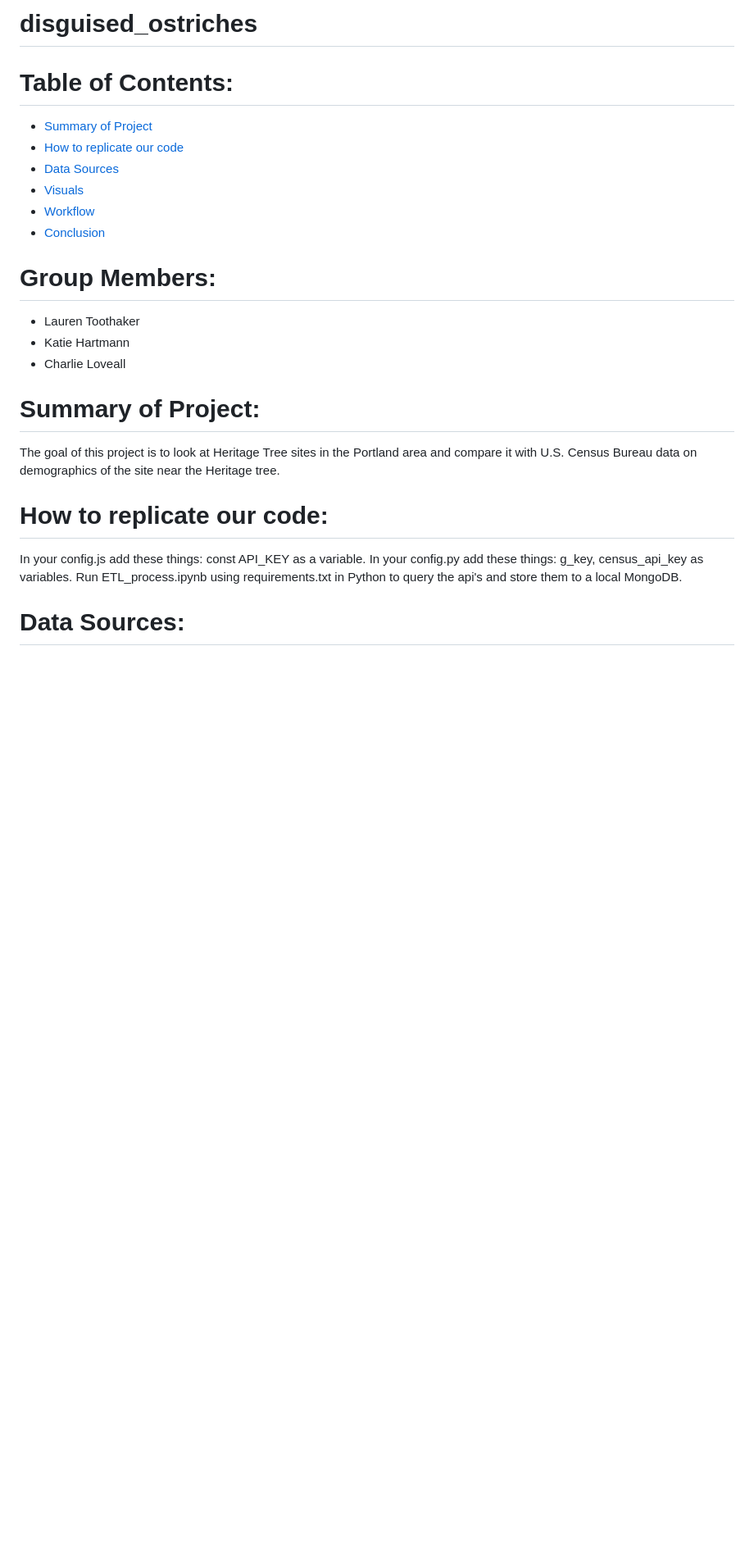
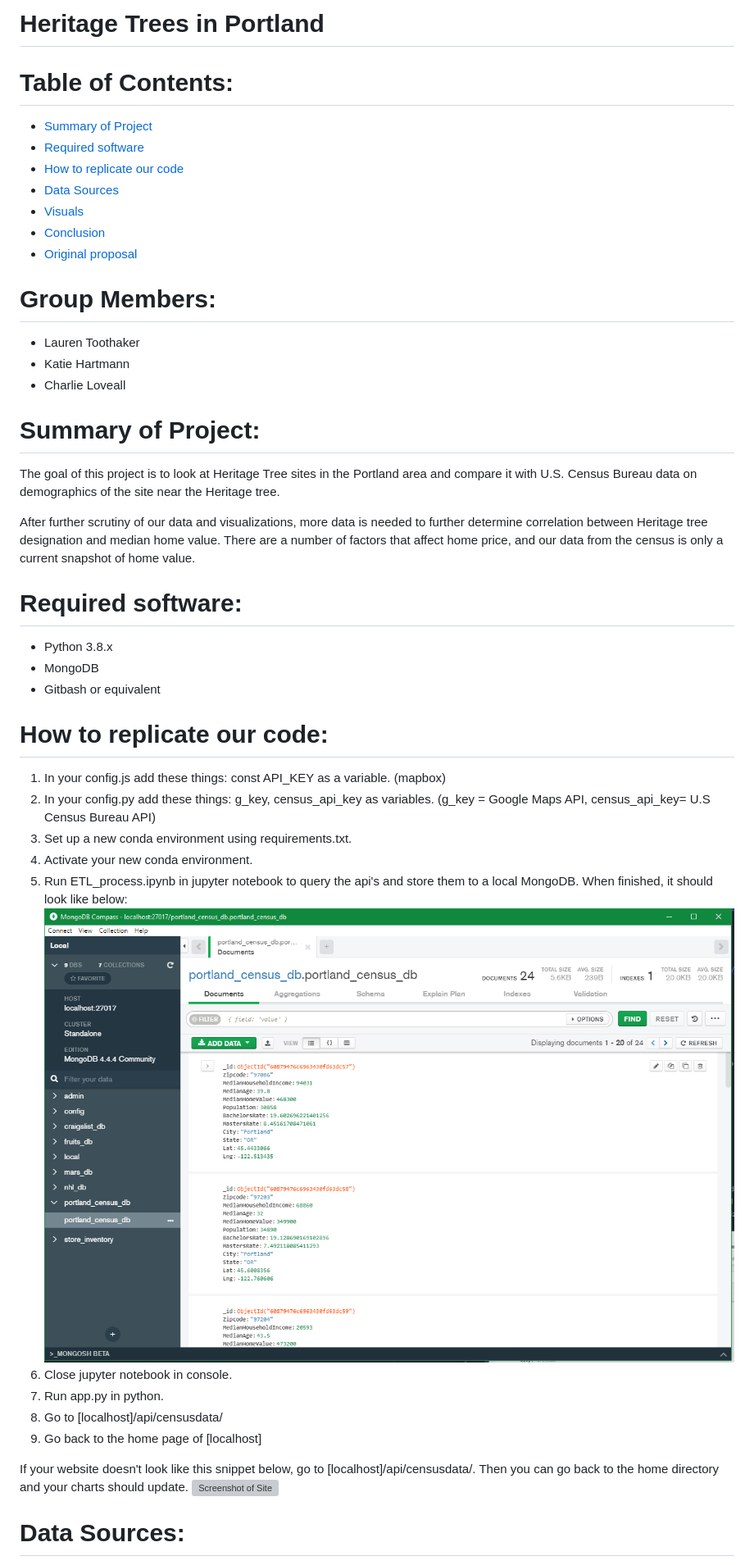
Before and after one commit to khartmann5/disguised_ostriches, a Markdown page: README.md, the part around the change printed below. Shown: that part at 82% size. Rendered like a GitHub page; pictures changed too: static/images/MongoDB.png; blank space fills up the shorter version; grey boxes are pictures that could not be loaded.

```diff
--- a/README.md
+++ b/README.md
@@ -1,13 +1,15 @@
-# disguised_ostriches
+# Heritage Trees in Portland
 
 Table of Contents:
 =======
 - [Summary of Project](#summary-of-project)
+- [Required software](#required-software)
 - [How to replicate our code](#how-to-replicate-our-code)
 - [Data Sources](#data-sources)
 - [Visuals](#visuals)
-- [Workflow](#workflow)
 - [Conclusion](#conclusion)
+- [Original proposal](#original-proposal)
+
 
 Group Members:
 =======
@@ -21,12 +23,35 @@ The goal of this project is to look at Heritage Tree sites in the Portland area
 and compare it with U.S. Census Bureau data on demographics of the site near
 the Heritage tree.
 
+After further scrutiny of our data and visualizations, more data is needed to
+further determine correlation between Heritage tree designation and median home
+value. There are a number of factors that affect home price, and our data from
+the census is only a current snapshot of home value.
+
+Required software:
+==============
+- Python 3.8.x
+- MongoDB
+- Gitbash or equivalent
+
 How to replicate our code:
 =======
-In your config.js add these things: const API_KEY as a variable.
-In your config.py add these things: g_key, census_api_key as variables.
-Run ETL_process.ipynb using requirements.txt in Python to query the api's and
-store them to a local MongoDB.
+1. In your config.js add these things: const API_KEY as a variable. (mapbox)
+2. In your config.py add these things: g_key, census_api_key as variables.
+(g_key = Google Maps API, census_api_key= U.S Census Bureau API)
+3. Set up a new conda environment using requirements.txt.
+4. Activate your new conda environment.
+5. Run ETL_process.ipynb in jupyter notebook to query the api's and store them to a local MongoDB. When finished, it should look like below:
+![Screenshot of MongoDB](static/images/MongoDB.png)
+6. Close jupyter notebook in console.
+7. Run app.py in python.
+8. Go to [localhost]/api/censusdata/
+9. Go back to the home page of [localhost]
+
+If your website doesn't look like this snippet below, go to [localhost]/api/censusdata/.
+Then you can go back to the home directory and your charts should update.
+![Screenshot of Site](static/images/SiteScreenshot.png)
+
 
 Data Sources:
 =========
```
Also changed, not shown: other parts of README.md (+22 -23 lines), static/images/SiteScreenshot.PNG (added).
